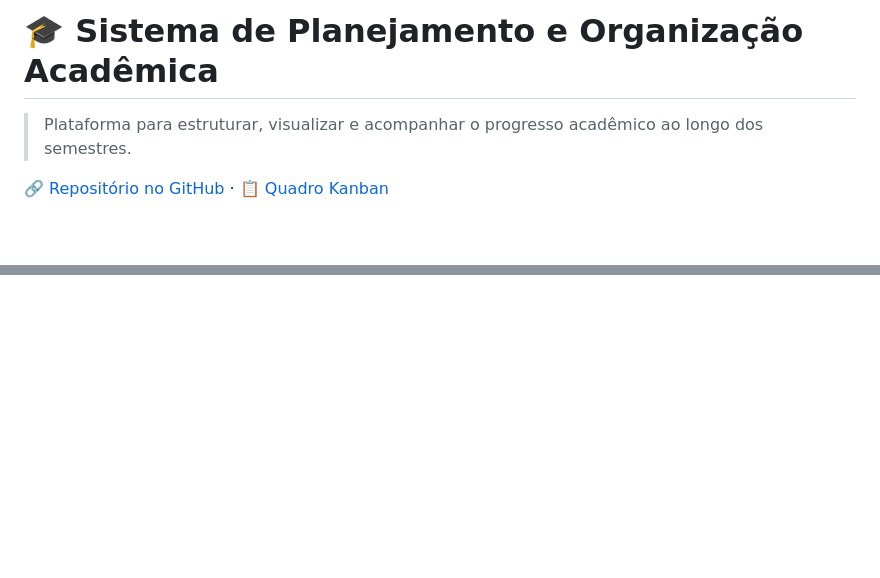
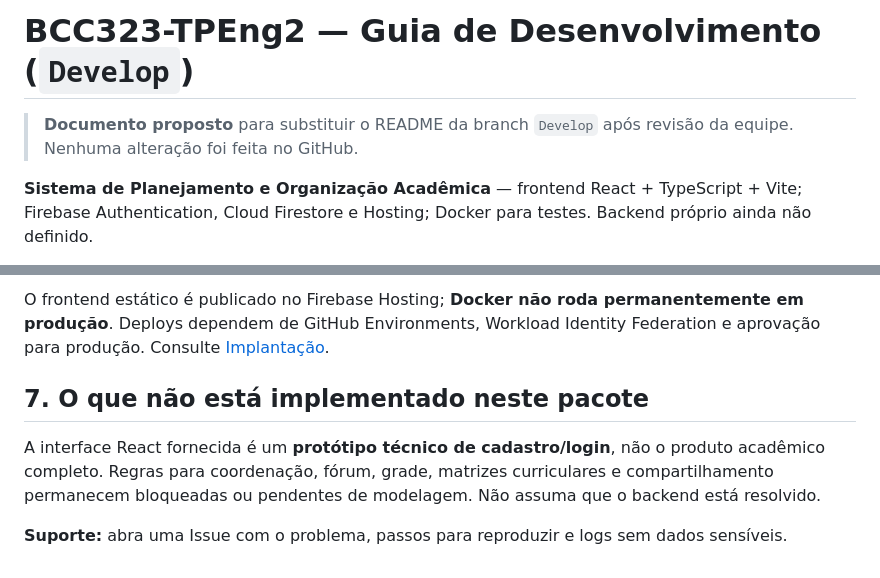
Before and after one commit to motavdd/BCC323-TPEng2, a Markdown page: README.md, 2 parts joined by grey strips. Drawn GitHub-style; blank space fills up the shorter version.

```diff
--- a/README.md
+++ b/README.md
@@ -1,6 +1,6 @@
-# 🎓 Sistema de Planejamento e Organização Acadêmica
+# BCC323-TPEng2 — Guia de Desenvolvimento (`Develop`)
 
-> Plataforma para estruturar, visualizar e acompanhar o progresso acadêmico ao longo dos semestres.
+> **Documento proposto** para substituir o README da branch `Develop` após revisão da equipe. Nenhuma alteração foi feita no GitHub.
 
-[🔗 Repositório no GitHub](#) · [📋 Quadro Kanban](#)
+**Sistema de Planejamento e Organização Acadêmica** — frontend React + TypeScript + Vite; Firebase Authentication, Cloud Firestore e Hosting; Docker para testes. Backend próprio ainda não definido.
 
@@ -108,0 +122,7 @@ Todo o trabalho da equipe é organizado por **Issues** e pelo **Quadro Kanban**.
+O frontend estático é publicado no Firebase Hosting; **Docker não roda permanentemente em produção**. Deploys dependem de GitHub Environments, Workload Identity Federation e aprovação para produção. Consulte [Implantação](docs/IMPLANTACAO.md).
+
+## 7. O que não está implementado neste pacote
+
+A interface React fornecida é um **protótipo técnico de cadastro/login**, não o produto acadêmico completo. Regras para coordenação, fórum, grade, matrizes curriculares e compartilhamento permanecem bloqueadas ou pendentes de modelagem. Não assuma que o backend está resolvido.
+
+**Suporte:** abra uma Issue com o problema, passos para reproduzir e logs sem dados sensíveis.
```
Also changed, not shown: other parts of README.md (+91 -78 lines).
